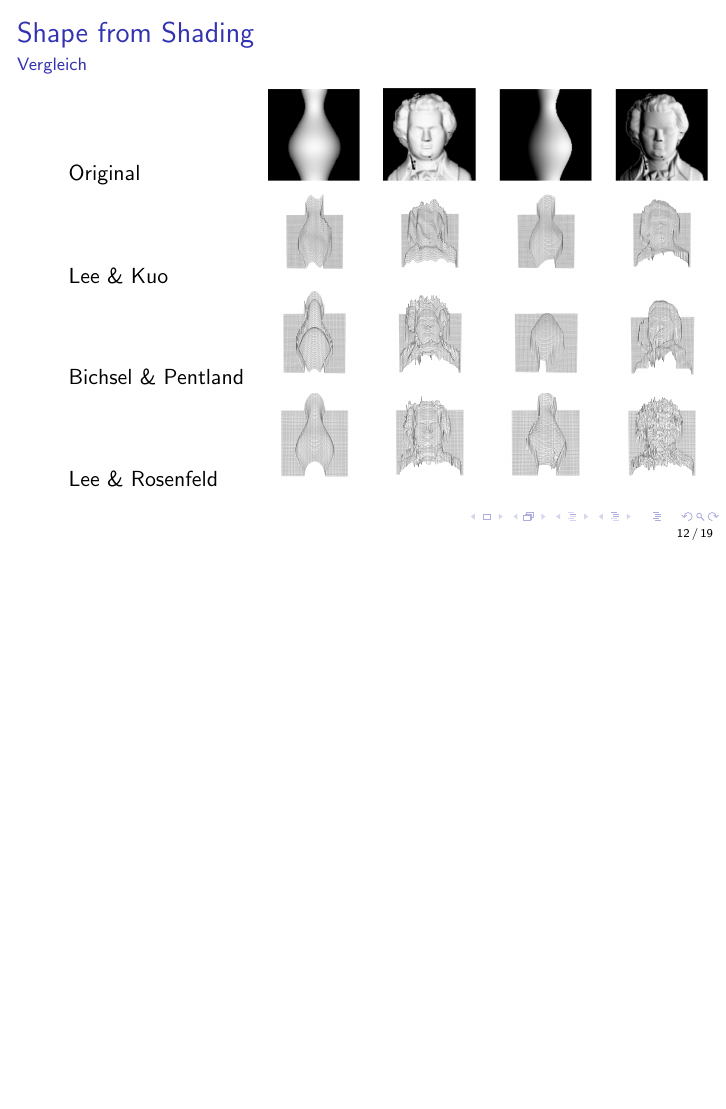
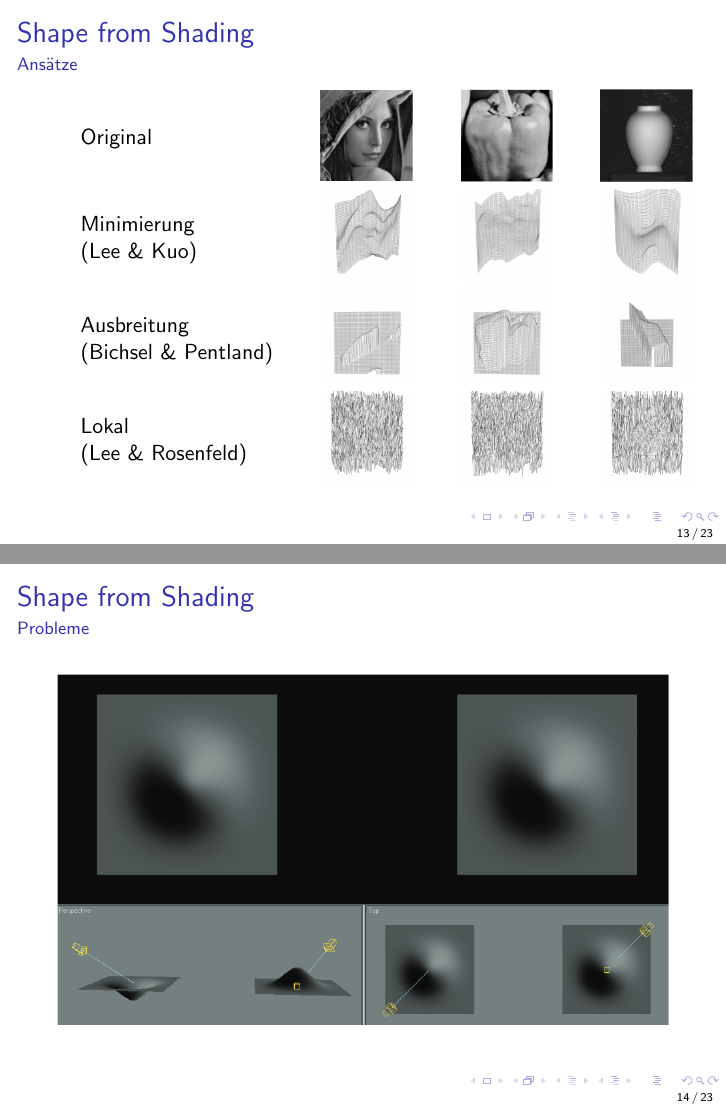
Before and after one commit to Gerold31/Streifenprojektion, LaTeX slides (zwischenpraesentation/ShapeFromX.tex): page 15 of 22 before the commit and pages 16 and 17 of 26 after it, the two joined at a grey line, the shorter picture padded with empty space. Compiled offline with pdfLaTeX.

Commit message:
Some minor changes

```diff
--- a/zwischenpraesentation/ShapeFromX.tex
+++ b/zwischenpraesentation/ShapeFromX.tex
@@ -9,6 +9,7 @@
 \usepackage[nolist]{acronym}
 
 \usepackage{stackengine}
+\usepackage{array}
 
 \title{Shape from X}
 \subtitle{X $\in \{$ Motion, Shading, Texture $\}$}
@@ -165,3 +205,27 @@
+\begin{frame}
+	\frametitle{Shape from Shading}
+	\framesubtitle{Ansätze}
+
+	\begin{tabular}{lccc}
+		\begin{tabular}{l} Original \end{tabular} &
+		\begin{tabular}{c} \includegraphics[width=0.15\linewidth]{includes/vergleich/vorlage/vorlage_lenna}  \end{tabular} &
+		\begin{tabular}{c} \includegraphics[width=0.15\linewidth]{includes/vergleich/vorlage/vorlage_pepper}  \end{tabular} &
+		\begin{tabular}{c} \includegraphics[width=0.15\linewidth]{includes/vergleich/vorlage/vorlage_vase}  \end{tabular} \\
+		\begin{tabular}{l} Minimierung \\ (Lee \& Kuo) \end{tabular}  &
+		\begin{tabular}{c} \includegraphics[width=0.15\linewidth]{includes/vergleich/lee_kuo/lee_kuo_lenna}  \end{tabular} &
+		\begin{tabular}{c} \includegraphics[width=0.15\linewidth]{includes/vergleich/lee_kuo/lee_kuo_pepper}  \end{tabular} &
+		\begin{tabular}{c} \includegraphics[width=0.15\linewidth]{includes/vergleich/lee_kuo/lee_kuo_vase}  \end{tabular} \\
+		\begin{tabular}{l} Ausbreitung \\ (Bichsel \& Pentland) \end{tabular} &
+		\begin{tabular}{c} \includegraphics[width=0.15\linewidth]{includes/vergleich/bichsel_pentland/bichsel_pentland_lenna}  \end{tabular} &
+		\begin{tabular}{c} \includegraphics[width=0.15\linewidth]{includes/vergleich/bichsel_pentland/bichsel_pentland_pepper}  \end{tabular} &
+		\begin{tabular}{c} \includegraphics[width=0.15\linewidth]{includes/vergleich/bichsel_pentland/bichsel_pentland_vase}  \end{tabular} \\
+		\begin{tabular}{l} Lokal \\ (Lee \& Rosenfeld) \end{tabular} &
+		\begin{tabular}{c} \includegraphics[width=0.15\linewidth]{includes/vergleich/lee_rosenfeld/lee_rosenfeld_lenna}  \end{tabular} &
+		\begin{tabular}{c} \includegraphics[width=0.15\linewidth]{includes/vergleich/lee_rosenfeld/lee_rosenfeld_pepper}  \end{tabular} &
+		\begin{tabular}{c} \includegraphics[width=0.15\linewidth]{includes/vergleich/lee_rosenfeld/lee_rosenfeld_vase}  \end{tabular}
+	\end{tabular}
+\end{frame}
+
 \subsection{Probleme}
 \begin{frame}
 	\frametitle{Shape from Shading}
@@ -186,20 +236,0 @@
-\subsection{Vergleich}
-\begin{frame}
-	\frametitle{Shape from Shading}
-	\framesubtitle{Vergleich}
-
-	\begin{tabular}{lcccc}
-		Original &
-		\includegraphics[width=0.15\linewidth]{includes/vergleich/vorlage/vorlage_vase_001} & \includegraphics[width=0.15\linewidth]{includes/vergleich/vorlage/vorlage_mozart_001} &
-		\includegraphics[width=0.15\linewidth]{includes/vergleich/vorlage/vorlage_vase_101} & \includegraphics[width=0.15\linewidth]{includes/vergleich/vorlage/vorlage_mozart_101} \\
-		Lee \& Kuo &
-		\includegraphics[width=0.15\linewidth]{includes/vergleich/lee_kuo/lee_kuo_vase_001} & \includegraphics[width=0.15\linewidth]{includes/vergleich/lee_kuo/lee_kuo_mozart_001} &
-		\includegraphics[width=0.15\linewidth]{includes/vergleich/lee_kuo/lee_kuo_vase_101} & \includegraphics[width=0.15\linewidth]{includes/vergleich/lee_kuo/lee_kuo_mozart_101} \\
-		Bichsel \& Pentland &
-		\includegraphics[width=0.15\linewidth]{includes/vergleich/bichsel_pentland/bichsel_pentland_vase_001} & \includegraphics[width=0.15\linewidth]{includes/vergleich/bichsel_pentland/bichsel_pentland_mozart_001} &
-		\includegraphics[width=0.15\linewidth]{includes/vergleich/bichsel_pentland/bichsel_pentland_vase_101} & \includegraphics[width=0.15\linewidth]{includes/vergleich/bichsel_pentland/bichsel_pentland_mozart_101} \\
-		Lee \& Rosenfeld &
-		\includegraphics[width=0.15\linewidth]{includes/vergleich/lee_rosenfeld/lee_rosenfeld_vase_001} & \includegraphics[width=0.15\linewidth]{includes/vergleich/lee_rosenfeld/lee_rosenfeld_mozart_001} &
-		\includegraphics[width=0.15\linewidth]{includes/vergleich/lee_rosenfeld/lee_rosenfeld_vase_101} & \includegraphics[width=0.15\linewidth]{includes/vergleich/lee_rosenfeld/lee_rosenfeld_mozart_101}
-	\end{tabular}
-\end{frame}
```
Also changed, not shown: zwischenpraesentation/ShapeFromX.tex (70 more changed lines).
